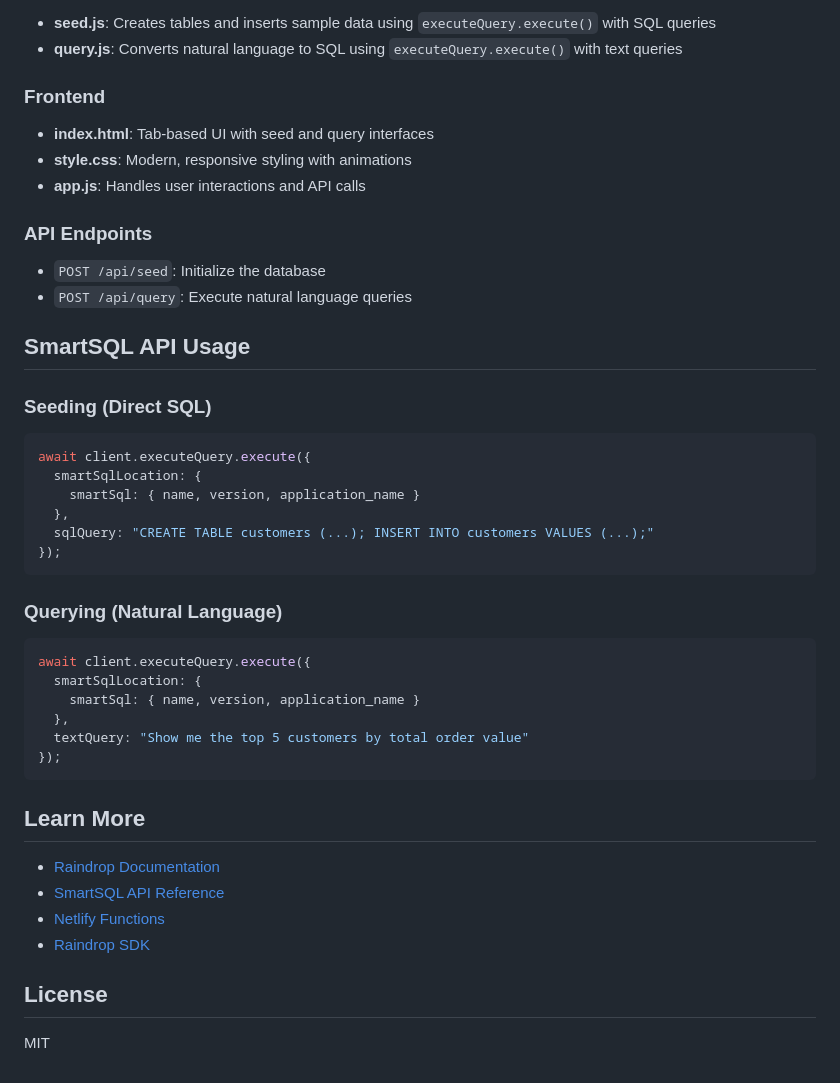
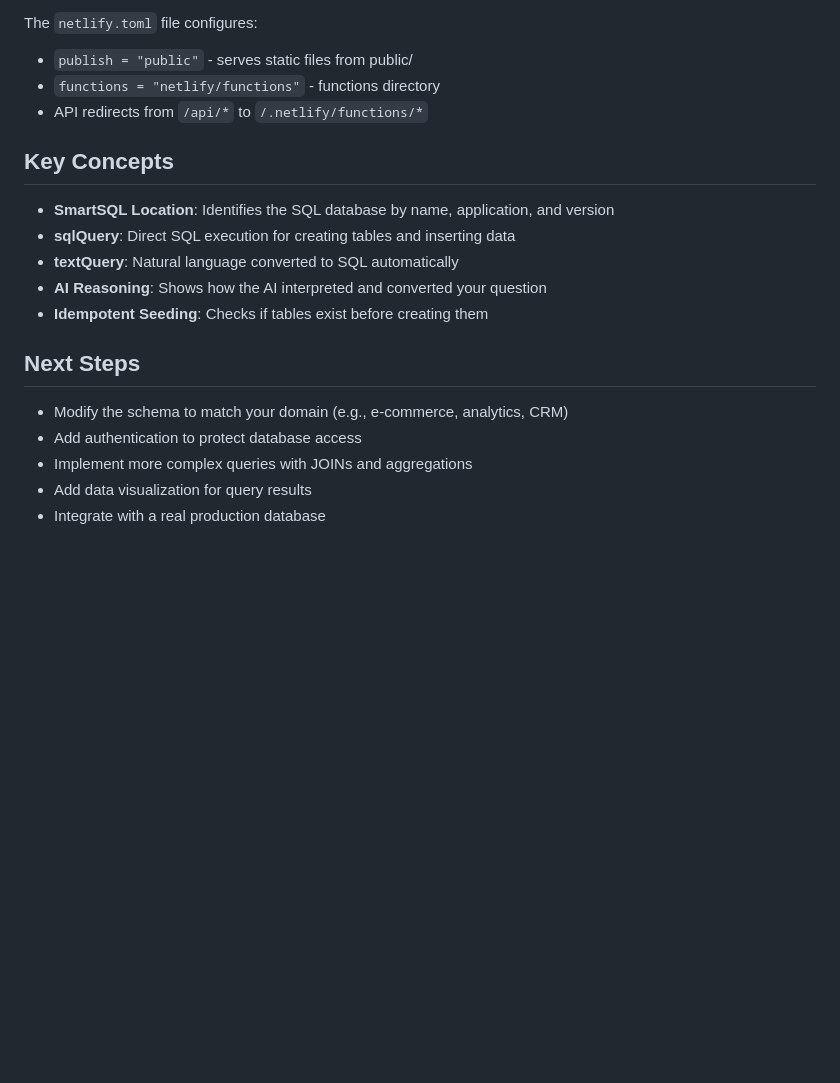
Before and after one commit to LiquidMetal-AI/netlify-smartsql-starter, a Markdown page: README.md, the part around one of its changes. Drawn GitHub-style; blank space fills up the shorter version.

````diff
--- a/README.md
+++ b/README.md
@@ -142,49 +168,21 @@ netlify-smartsql-starter/
 
-- **seed.js**: Creates tables and inserts sample data using `executeQuery.execute()` with SQL queries
-- **query.js**: Converts natural language to SQL using `executeQuery.execute()` with text queries
+The `netlify.toml` file configures:
+- `publish = "public"` - serves static files from public/
+- `functions = "netlify/functions"` - functions directory
+- API redirects from `/api/*` to `/.netlify/functions/*`
 
-### Frontend
+## Key Concepts
 
-- **index.html**: Tab-based UI with seed and query interfaces
-- **style.css**: Modern, responsive styling with animations
-- **app.js**: Handles user interactions and API calls
+- **SmartSQL Location**: Identifies the SQL database by name, application, and version
+- **sqlQuery**: Direct SQL execution for creating tables and inserting data
+- **textQuery**: Natural language converted to SQL automatically
+- **AI Reasoning**: Shows how the AI interpreted and converted your question
+- **Idempotent Seeding**: Checks if tables exist before creating them
 
-### API Endpoints
+## Next Steps
 
-- `POST /api/seed`: Initialize the database
-- `POST /api/query`: Execute natural language queries
-
-## SmartSQL API Usage
-
-### Seeding (Direct SQL)
-
-```javascript
-await client.executeQuery.execute({
-  smartSqlLocation: {
-    smartSql: { name, version, application_name }
-  },
-  sqlQuery: "CREATE TABLE customers (...); INSERT INTO customers VALUES (...);"
-});
-```
-
-### Querying (Natural Language)
-
-```javascript
-await client.executeQuery.execute({
-  smartSqlLocation: {
-    smartSql: { name, version, application_name }
-  },
-  textQuery: "Show me the top 5 customers by total order value"
-});
-```
-
-## Learn More
-
-- [Raindrop Documentation](https://docs.raindrop.ai)
-- [SmartSQL API Reference](https://docs.raindrop.ai/api-reference/smart-sql)
-- [Netlify Functions](https://docs.netlify.com/functions/overview/)
-- [Raindrop SDK](https://www.npmjs.com/package/@liquidmetal-ai/lm-raindrop)
-
-## License
-
-MIT
+- Modify the schema to match your domain (e.g., e-commerce, analytics, CRM)
+- Add authentication to protect database access
+- Implement more complex queries with JOINs and aggregations
+- Add data visualization for query results
+- Integrate with a real production database
````
Also changed, not shown: other parts of README.md (+126 -100 lines).
